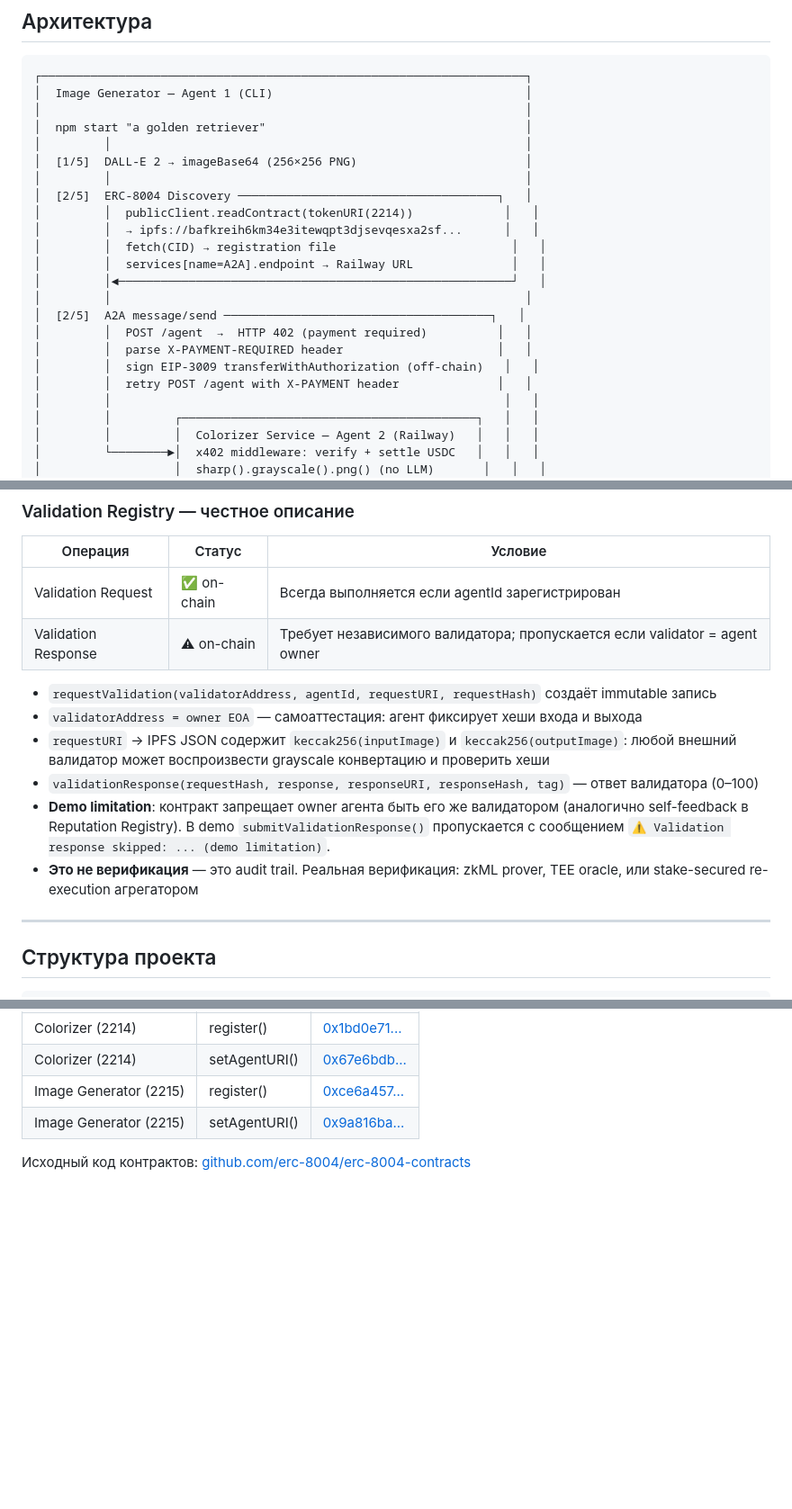
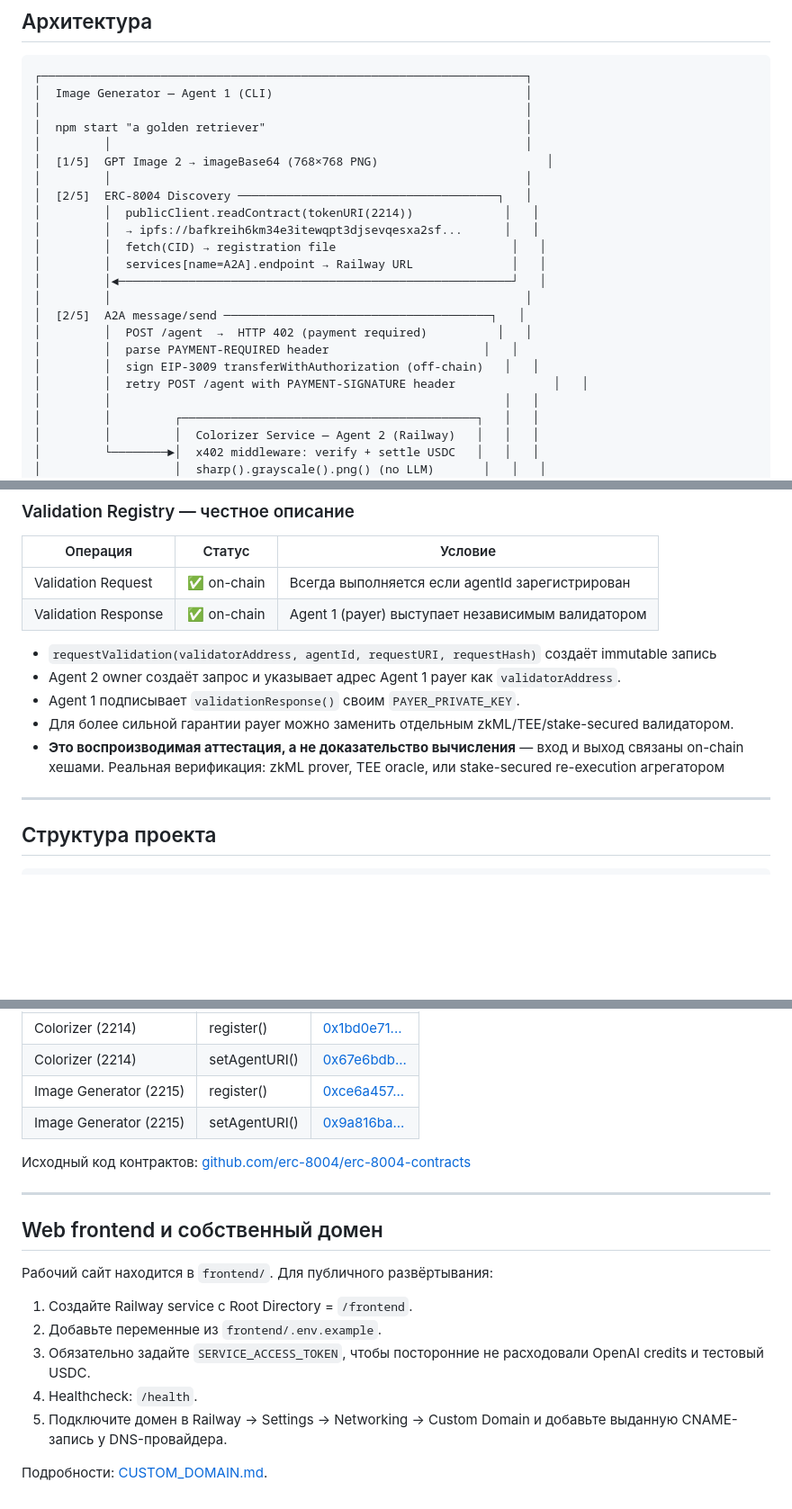
Before and after one commit to hpo1o/erc8004-agent-demo, a Markdown page: README.md, 3 parts joined by grey strips. Shown at 90% size. Drawn GitHub-style; blank space fills up the shorter version.

Commit message:
fix: production repair for README.md

```diff
--- a/README.md
+++ b/README.md
@@ -19,7 +19,7 @@
 │                                                                     │
 │  npm start "a golden retriever"                                     │
 │         │                                                           │
-│  [1/5]  DALL-E 2 → imageBase64 (256×256 PNG)                        │
+│  [1/5]  GPT Image 2 → imageBase64 (768×768 PNG)                        │
 │         │                                                           │
 │  [2/5]  ERC-8004 Discovery ─────────────────────────────────────┐   │
 │         │  publicClient.readContract(tokenURI(2214))             │   │
@@ -30,9 +30,9 @@
 │         │                                                           │
 │  [2/5]  A2A message/send ──────────────────────────────────────┐   │
 │         │  POST /agent  →  HTTP 402 (payment required)          │   │
-│         │  parse X-PAYMENT-REQUIRED header                      │   │
+│         │  parse PAYMENT-REQUIRED header                      │   │
 │         │  sign EIP-3009 transferWithAuthorization (off-chain)   │   │
-│         │  retry POST /agent with X-PAYMENT header              │   │
+│         │  retry POST /agent with PAYMENT-SIGNATURE header              │   │
 │         │                                                        │   │
 │         │         ┌──────────────────────────────────────────┐   │   │
 │         │         │  Colorizer Service — Agent 2 (Railway)   │   │   │
@@ -225,14 +225,13 @@ npm run check
 | Операция | Статус | Условие |
 |---|---|---|
 | Validation Request | ✅ on-chain | Всегда выполняется если agentId зарегистрирован |
-| Validation Response | ⚠ on-chain | Требует независимого валидатора; пропускается если validator = agent owner |
+| Validation Response | ✅ on-chain | Agent 1 (payer) выступает независимым валидатором |
 
 - `requestValidation(validatorAddress, agentId, requestURI, requestHash)` создаёт immutable запись
-- `validatorAddress = owner EOA` — самоаттестация: агент фиксирует хеши входа и выхода
-- `requestURI` → IPFS JSON содержит `keccak256(inputImage)` и `keccak256(outputImage)`: любой внешний валидатор может воспроизвести grayscale конвертацию и проверить хеши
-- `validationResponse(requestHash, response, responseURI, responseHash, tag)` — ответ валидатора (0–100)
-- **Demo limitation**: контракт запрещает owner агента быть его же валидатором (аналогично self-feedback в Reputation Registry). В demo `submitValidationResponse()` пропускается с сообщением `⚠ Validation response skipped: ... (demo limitation)`.
-- **Это не верификация** — это audit trail. Реальная верификация: zkML prover, TEE oracle, или stake-secured re-execution агрегатором
+- Agent 2 owner создаёт запрос и указывает адрес Agent 1 payer как `validatorAddress`.
+- Agent 1 подписывает `validationResponse()` своим `PAYER_PRIVATE_KEY`.
+- Для более сильной гарантии payer можно заменить отдельным zkML/TEE/stake-secured валидатором.
+- **Это воспроизводимая аттестация, а не доказательство вычисления** — вход и выход связаны on-chain хешами. Реальная верификация: zkML prover, TEE oracle, или stake-secured re-execution агрегатором
 
 ---
 
@@ -316,3 +316,18 @@ cd image-generator && npm start "a cat on a rooftop at sunset"
 | Image Generator (2215) | setAgentURI() | [0x9a816ba...](https://sepolia.basescan.org/tx/0x9a816ba4dc40d25b6dc375efb86a9957f5d8a70350c9210a789ec4ce6bc6aae5) |
 
 Исходный код контрактов: [github.com/erc-8004/erc-8004-contracts](https://github.com/erc-8004/erc-8004-contracts)
+
+
+---
+
+## Web frontend и собственный домен
+
+Рабочий сайт находится в `frontend/`. Для публичного развёртывания:
+
+1. Создайте Railway service с Root Directory = `/frontend`.
+2. Добавьте переменные из `frontend/.env.example`.
+3. Обязательно задайте `SERVICE_ACCESS_TOKEN`, чтобы посторонние не расходовали OpenAI credits и тестовый USDC.
+4. Healthcheck: `/health`.
+5. Подключите домен в Railway → Settings → Networking → Custom Domain и добавьте выданную CNAME-запись у DNS-провайдера.
+
+Подробности: [CUSTOM_DOMAIN.md](docs/CUSTOM_DOMAIN.md).
```
Also changed, not shown: other parts of README.md (+8 -7 lines).
